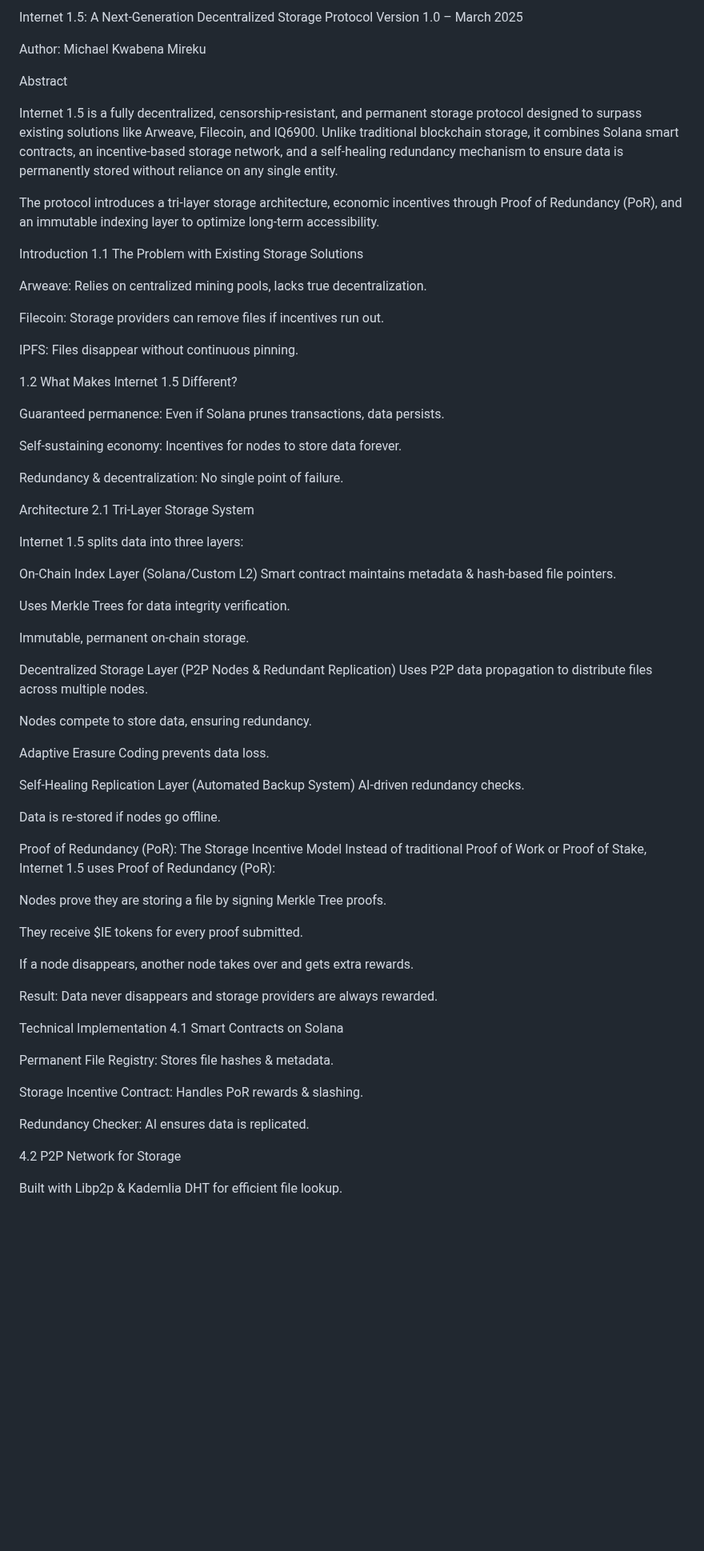
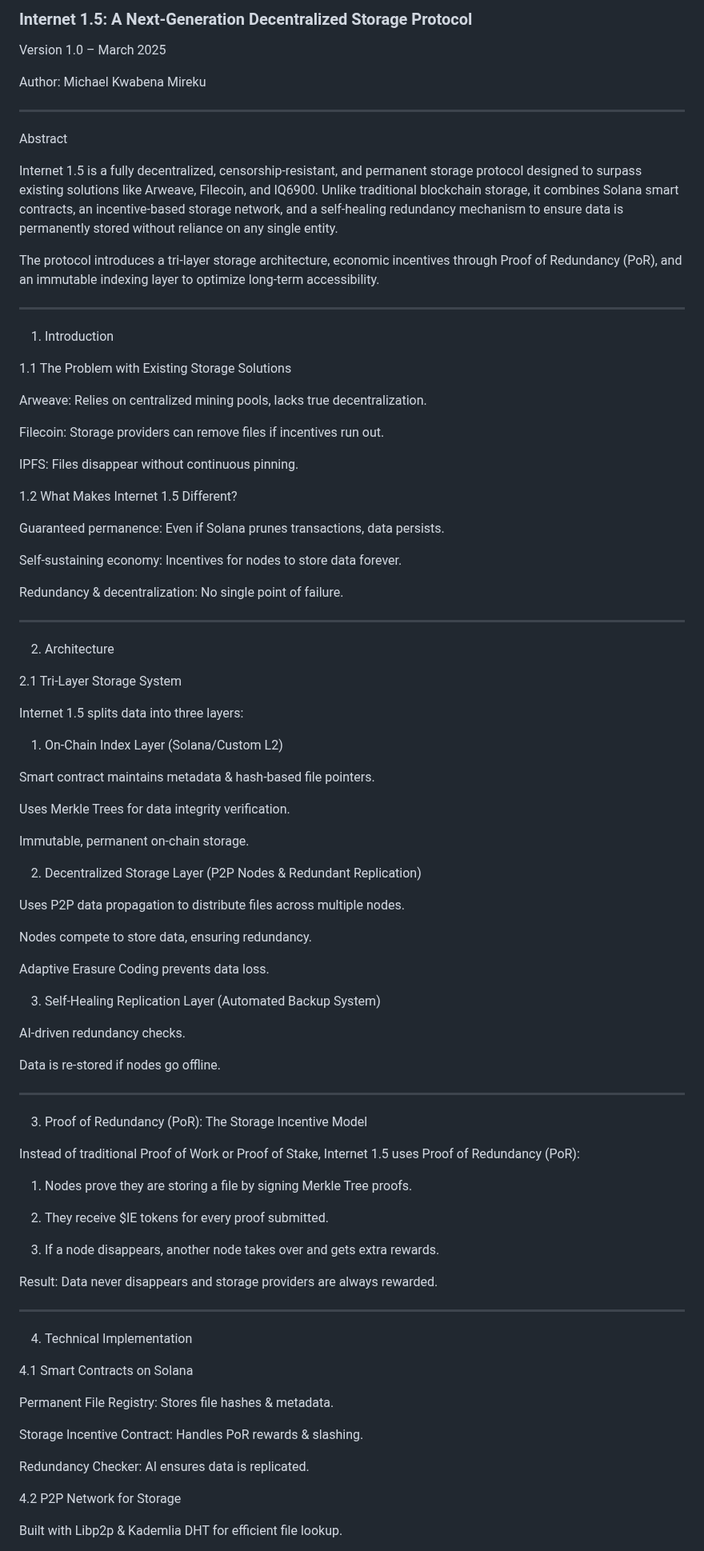
Before and after one commit to MichaelMireku/INTERNET-EXPLORER-sol, a Markdown page: README.md, the part around one of its changes. Shown at 80% size. Drawn GitHub-style; blank space fills up the shorter version.

```diff
--- a/README.md
+++ b/README.md
@@ -1,8 +1,11 @@
 
-Internet 1.5: A Next-Generation Decentralized Storage Protocol
+### Internet 1.5: A Next-Generation Decentralized Storage Protocol
+
 Version 1.0 – March 2025
 
 Author: Michael Kwabena Mireku
+
+___
 
 Abstract
 
@@ -10,7 +13,11 @@ Internet 1.5 is a fully decentralized, censorship-resistant, and permanent stora
 
 The protocol introduces a tri-layer storage architecture, economic incentives through Proof of Redundancy (PoR), and an immutable indexing layer to optimize long-term accessibility.
 
-Introduction
+
+---
+
+1. Introduction
+
 1.1 The Problem with Existing Storage Solutions
 
 Arweave: Relies on centralized mining pools, lacks true decentralization.
@@ -18,6 +25,7 @@ Arweave: Relies on centralized mining pools, lacks true decentralization.
 Filecoin: Storage providers can remove files if incentives run out.
 
 IPFS: Files disappear without continuous pinning.
+
 
 1.2 What Makes Internet 1.5 Different?
 
@@ -27,42 +35,69 @@ Self-sustaining economy: Incentives for nodes to store data forever.
 
 Redundancy & decentralization: No single point of failure.
 
-Architecture
+
+
+---
+
+2. Architecture
+
 2.1 Tri-Layer Storage System
 
 Internet 1.5 splits data into three layers:
 
-On-Chain Index Layer (Solana/Custom L2)
+1. On-Chain Index Layer (Solana/Custom L2)
+
 Smart contract maintains metadata & hash-based file pointers.
 
 Uses Merkle Trees for data integrity verification.
 
 Immutable, permanent on-chain storage.
 
-Decentralized Storage Layer (P2P Nodes & Redundant Replication)
+
+
+2. Decentralized Storage Layer (P2P Nodes & Redundant Replication)
+
 Uses P2P data propagation to distribute files across multiple nodes.
 
 Nodes compete to store data, ensuring redundancy.
 
 Adaptive Erasure Coding prevents data loss.
 
-Self-Healing Replication Layer (Automated Backup System)
+
+
+3. Self-Healing Replication Layer (Automated Backup System)
+
 AI-driven redundancy checks.
 
 Data is re-stored if nodes go offline.
 
-Proof of Redundancy (PoR): The Storage Incentive Model
+
+
+
+
+---
+
+3. Proof of Redundancy (PoR): The Storage Incentive Model
+
 Instead of traditional Proof of Work or Proof of Stake, Internet 1.5 uses Proof of Redundancy (PoR):
 
-Nodes prove they are storing a file by signing Merkle Tree proofs.
+1. Nodes prove they are storing a file by signing Merkle Tree proofs.
 
-They receive $IE tokens for every proof submitted.
 
-If a node disappears, another node takes over and gets extra rewards.
+2. They receive $IE tokens for every proof submitted.
+
+
+3. If a node disappears, another node takes over and gets extra rewards.
+
+
 
 Result: Data never disappears and storage providers are always rewarded.
 
-Technical Implementation
+
+---
+
+4. Technical Implementation
+
 4.1 Smart Contracts on Solana
 
 Permanent File Registry: Stores file hashes & metadata.
@@ -71,6 +106,7 @@ Storage Incentive Contract: Handles PoR rewards & slashing.
 
 Redundancy Checker: AI ensures data is replicated.
 
+
 4.2 P2P Network for Storage
 
 Built with Libp2p & Kademlia DHT for efficient file lookup.
```
Also changed, not shown: other parts of README.md (+22 -3 lines).
